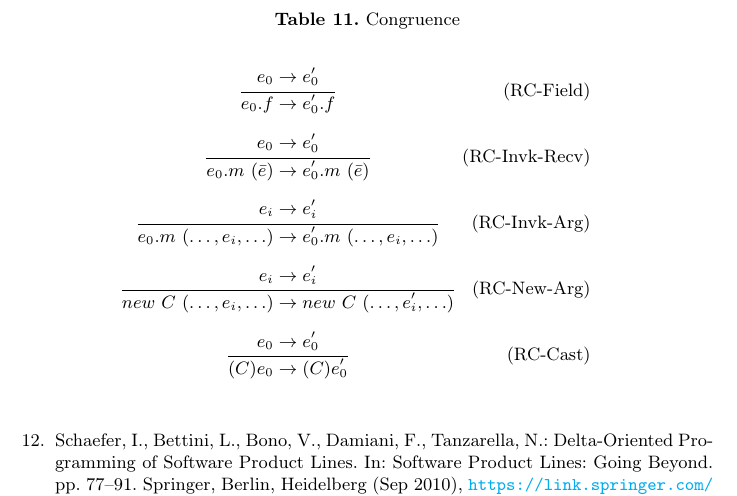
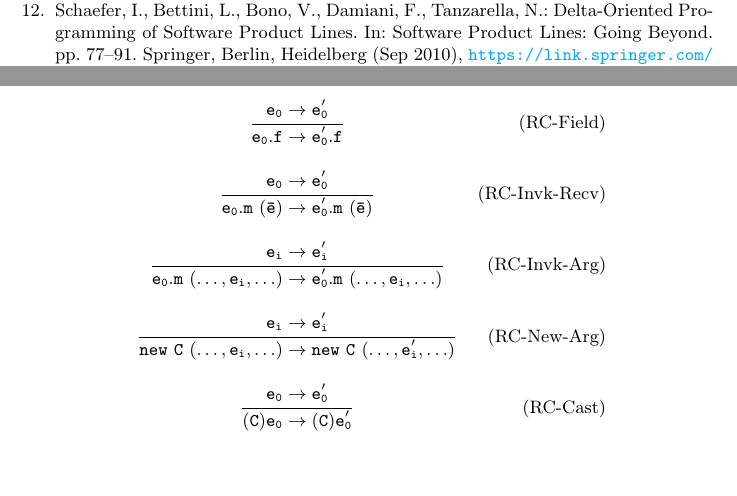
Before and after one commit to pedrotst/ffj-article, a LaTeX thesis (Overhaul_of_FFJ.tex, which reads doc/sections/feature_featherweight_java.tex): part of page 11 of 11 before the commit and two parts of pages 10 and 11 of 11 after it, the two joined at a grey line, cut at the place of the change, the shorter picture padded with empty space. Compiled offline with pdfLaTeX.

Commit message:
Merge expression computation

```diff
--- a/doc/sections/feature_featherweight_java.tex
+++ b/doc/sections/feature_featherweight_java.tex
@@ -452,25 +445,25 @@ Introduce checks if a method was not yet declared earlier in the refinement chai
-\label{expcomput}
-\end{table}
+        {\mathtt{(D)(new\ C~(\bar{e})) \rightarrow new\ C~(\bar{e})}} & (R-Cast)\\ \\
 
-\begin{table}[h!]
-	\centering
-	\def\arraystretch{3}
-    \caption{Congruence}
-	\begin{tabular}{cr}
-		\inferrule{e_0 \rightarrow e_0'}
-        {e_0.f\rightarrow e_0'.f} & (RC-Field) \\
-		\inferrule{e_0 \rightarrow e_0'}
-        {e_0.m~(\bar{e})\rightarrow e_0'.m~(\bar{e})} & (RC-Invk-Recv) \\
-		\inferrule{e_i \rightarrow e_i'}
-        {e_0.m~(\dots, e_i, \dots) \rightarrow e_0'.m~(\dots, e_i, \dots)} & (RC-Invk-Arg) \\
-		\inferrule{e_i \rightarrow e_i'}
-        {new\ C~(\dots, e_i, \dots) \rightarrow new\ C~(\dots, e_i', \dots)} & (RC-New-Arg) \\
-		\inferrule{e_0 \rightarrow e_0'}
-        {(C)e_0 \rightarrow (C)e_0'} & (RC-Cast) \\
+		\inferrule{\mathtt{e_0 \rightarrow e_0'}}
+        {\mathtt{e_0.f\rightarrow e_0'.f}} & (RC-Field) \\ \\
+
+		\inferrule{\mathtt{e_0 \rightarrow e_0'}}
+        {\mathtt{e_0.m~(\bar{e})\rightarrow e_0'.m~(\bar{e})}} & (RC-Invk-Recv) \\ \\
+
+		\inferrule{\mathtt{e_i \rightarrow e_i'}}
+        {\mathtt{e_0.m~(\dots, e_i, \dots) \rightarrow e_0'.m~(\dots, e_i, \dots)}} & (RC-Invk-Arg) \\ \\
+
+		\inferrule{\mathtt{e_i \rightarrow e_i'}}
+        {\mathtt{new\ C~(\dots, e_i, \dots) \rightarrow new\ C~(\dots, e_i', \dots)}} & (RC-New-Arg) \\ \\
+
+		\inferrule{\mathtt{e_0 \rightarrow e_0'}}
+        {\mathtt{(C)e_0 \rightarrow (C)e_0'}} & (RC-Cast) \\ \\
+
 
 	\end{tabular}
-\quad
-\label{expcongr}
+\vspace*{2pt}
+\label{expcomput}
+\caption{Expression computation}
 \end{table}
 
 The typing rules for expressions are in Table~\ref{exptyping}. An environment
```
Also changed, not shown: doc/sections/feature_featherweight_java.tex (31 more changed lines).
